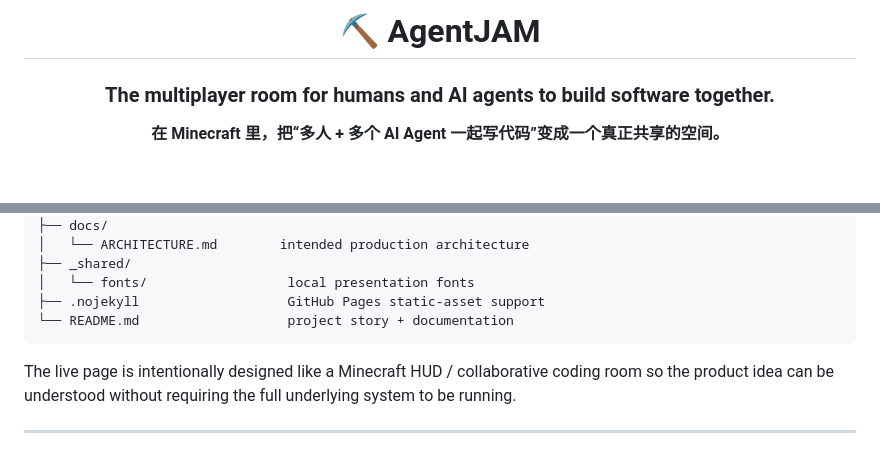
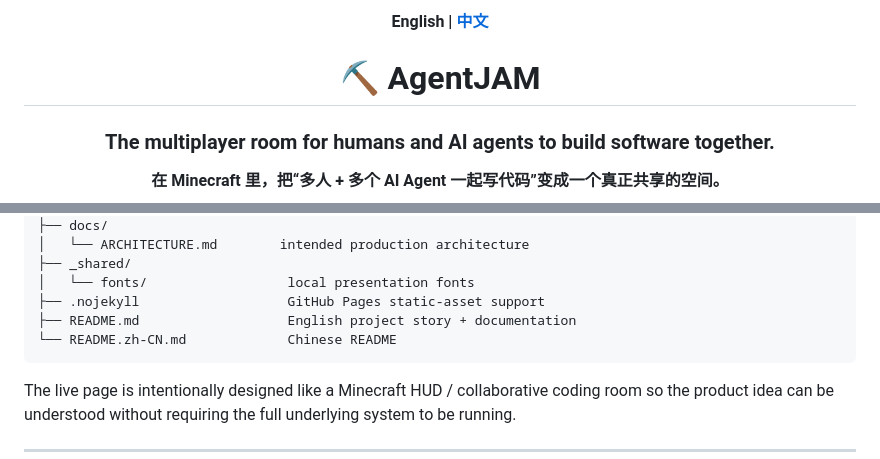
Before and after one commit to lavine888/AgentJAM-showcase, a Markdown page: README.md, 2 parts joined by grey strips. Drawn GitHub-style; blank space fills up the shorter version.

Commit message:
docs: link Chinese README

````diff
--- a/README.md
+++ b/README.md
@@ -1,4 +1,6 @@
 <div align="center">
+
+**English | [中文](README.zh-CN.md)**
 
 # ⛏️ AgentJAM
 
@@ -263,7 +265,8 @@ AgentJAM-showcase/
 ├── _shared/
 │   └── fonts/                  local presentation fonts
 ├── .nojekyll                   GitHub Pages static-asset support
-└── README.md                   project story + documentation
+├── README.md                   English project story + documentation
+└── README.zh-CN.md             Chinese README
 ```
 
 The live page is intentionally designed like a Minecraft HUD / collaborative coding room so the product idea can be understood without requiring the full underlying system to be running.
````
Also changed, not shown: other parts of README.md (+1 -1 lines).
